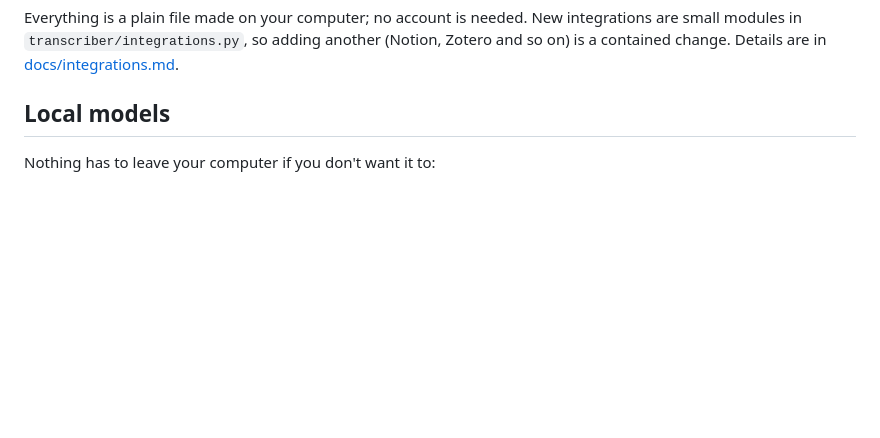
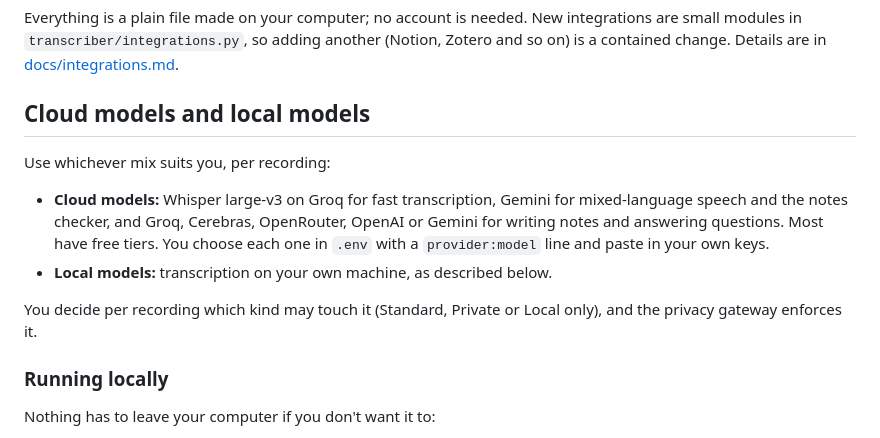
Before and after one commit to ahyaanlakhani/transcriber, a Markdown page: README.md, the part around the change. Rendered like a GitHub page; blank space fills up the shorter version.

Commit message:
README: cloud models and local models

```diff
--- a/README.md
+++ b/README.md
@@ -75,7 +75,18 @@ Everything is a plain file made on your computer; no account is needed. New inte
 `transcriber/integrations.py`, so adding another (Notion, Zotero and so on) is a contained change. Details are in
 [docs/integrations.md](docs/integrations.md).
 
-## Local models
+## Cloud models and local models
+
+Use whichever mix suits you, per recording:
+
+- **Cloud models:** Whisper large-v3 on Groq for fast transcription, Gemini for mixed-language speech and the notes
+  checker, and Groq, Cerebras, OpenRouter, OpenAI or Gemini for writing notes and answering questions. Most have free
+  tiers. You choose each one in `.env` with a `provider:model` line and paste in your own keys.
+- **Local models:** transcription on your own machine, as described below.
+
+You decide per recording which kind may touch it (Standard, Private or Local only), and the privacy gateway enforces it.
+
+### Running locally
 
 Nothing has to leave your computer if you don't want it to:
 
```
